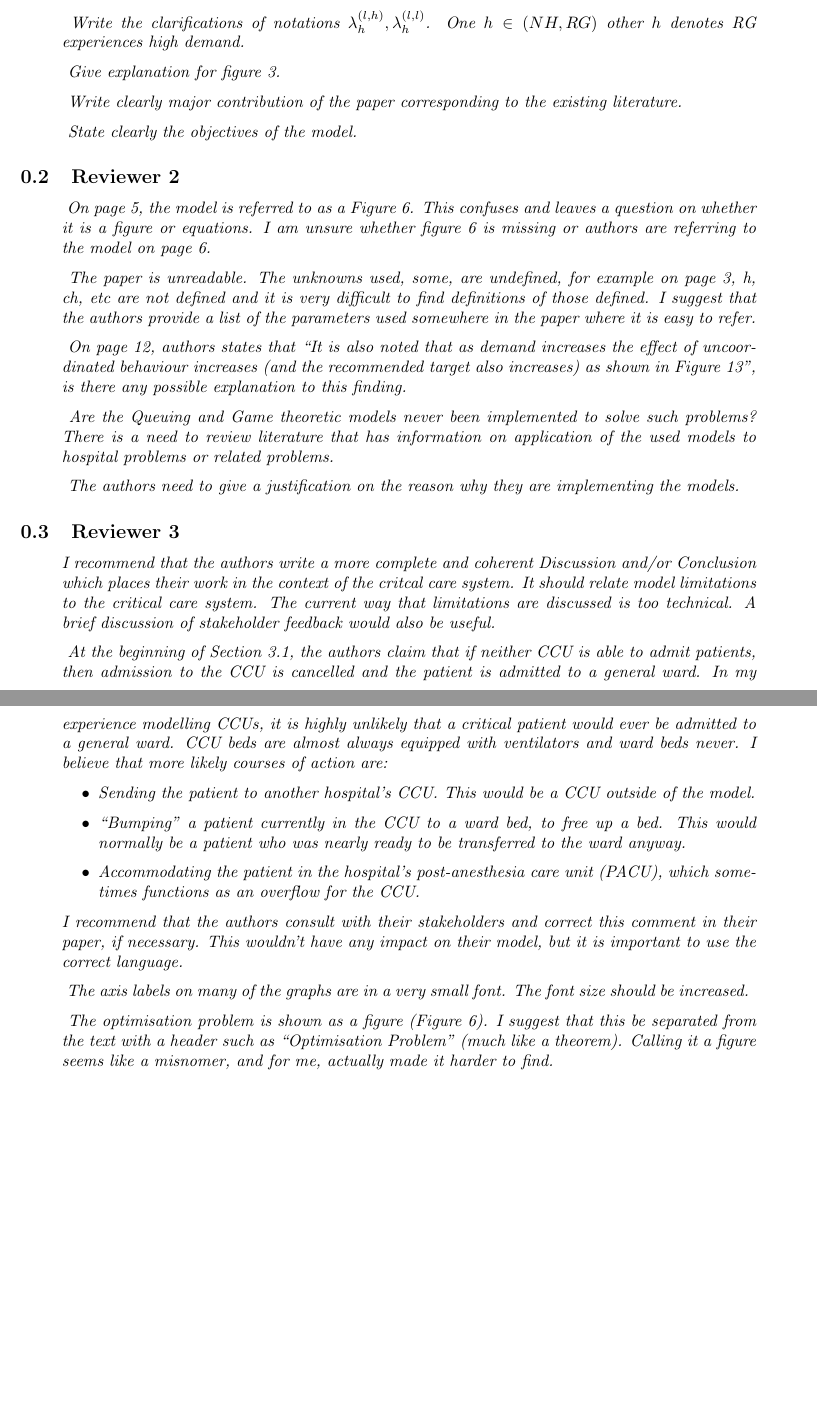
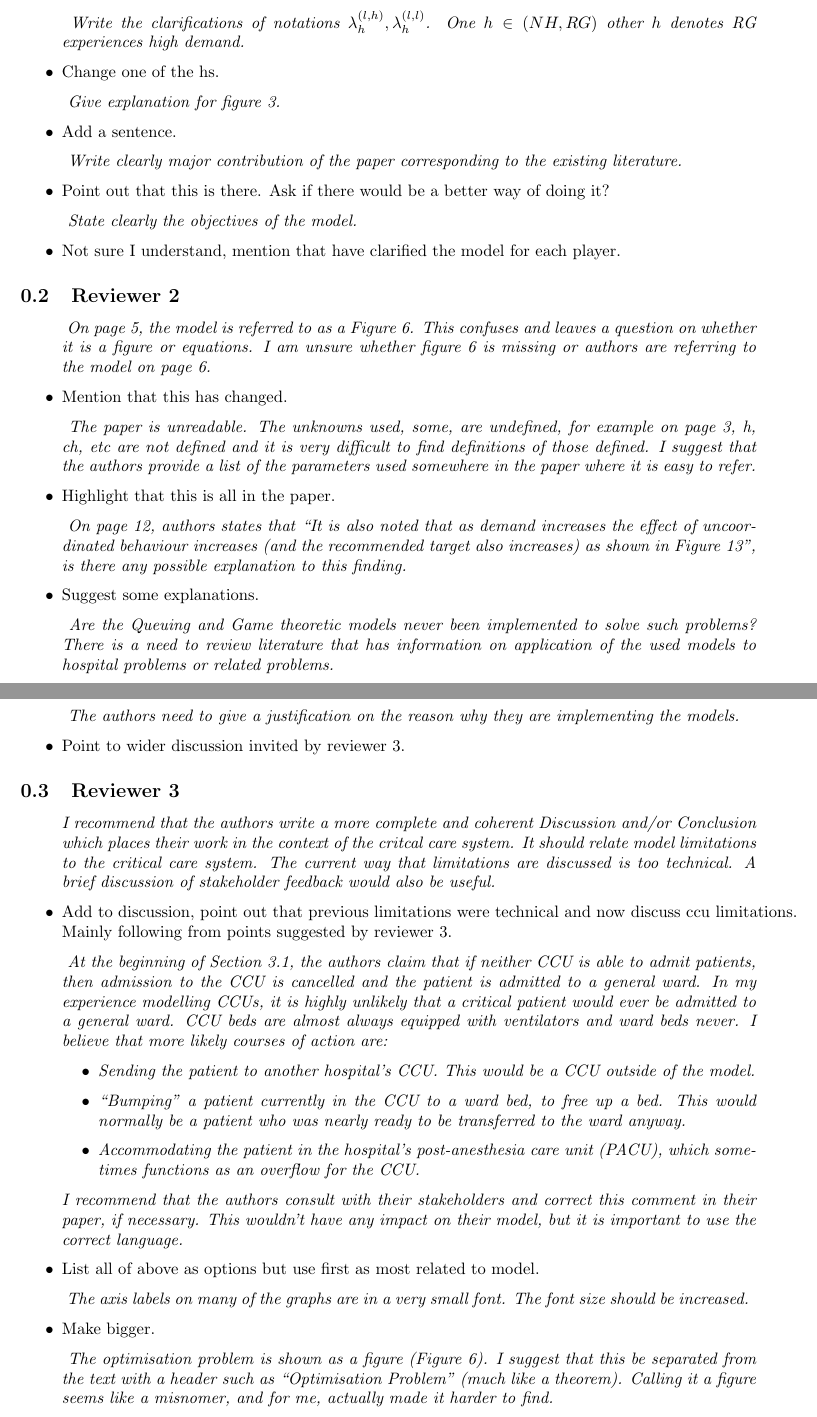
Before and after one commit to drvinceknight/Measuring_the_price_of_anarchy_in_ccu_interactions, a LaTeX document (Reviews/response.tex): two parts of pages 1 and 2 of 2, joined at a grey line, cut so that both start at the same text, the shorter picture padded with empty space. Compiled offline with pdfLaTeX.

Commit message:
Writing todo list.

```diff
--- a/Reviews/response.tex
+++ b/Reviews/response.tex
@@ -24,24 +24,41 @@ Write the clarifications of notations \(\lambda_{h}^{(l,h)},\lambda_{h}^{(l,l)}\
     }\end{textit}
 \end{quote}
 
+\begin{itemize}
+    \item Change one of the hs.
+\end{itemize}
+
 \begin{quote}
     \begin{textit}{
 Give explanation for figure 3.
     }\end{textit}
 \end{quote}
 
+\begin{itemize}
+    \item Add a sentence.
+\end{itemize}
+
 \begin{quote}
     \begin{textit}{
-Write clearly major contribution of the paper corresponding to the existing
-literature.
+    Write clearly major contribution of the paper corresponding to the existing
+    literature.
     }\end{textit}
 \end{quote}
 
+\begin{itemize}
+    \item Point out that this is there. Ask if there would be a better way of doing it?
+\end{itemize}
+
 \begin{quote}
     \begin{textit}{
-State clearly the objectives of the model.
+    State clearly the objectives of the model.
     }\end{textit}
 \end{quote}
+
+
+\begin{itemize}
+    \item Not sure I understand, mention that have clarified the model for each player.
+\end{itemize}
 
 \subsection{Reviewer 2}
 
@@ -51,12 +68,19 @@ State clearly the objectives of the model.
     }\end{textit}
 \end{quote}
 
+\begin{itemize}
+    \item Mention that this has changed.
+\end{itemize}
+
 \begin{quote}
     \begin{textit}{
 The paper is unreadable. The unknowns used, some, are undefined, for example on page 3, h, ch, etc are not defined and it is very difficult to find definitions of those defined. I suggest that the authors provide a list of the parameters used somewhere in the paper where it is easy to refer.
     }\end{textit}
 \end{quote}
 
+\begin{itemize}
+    \item Highlight that this is all in the paper.
+\end{itemize}
 
 \begin{quote}
     \begin{textit}{
@@ -64,6 +88,9 @@ The paper is unreadable. The unknowns used, some, are undefined, for example on
     }\end{textit}
 \end{quote}
 
+\begin{itemize}
+    \item Suggest some explanations.
+\end{itemize}
 
 \begin{quote}
     \begin{textit}{
@@ -80,3 +111,6 @@ The authors need to give a justification on the reason why they are implementing
+\begin{itemize}
+    \item Point to wider discussion invited by reviewer 3.
+\end{itemize}
 
 \subsection{Reviewer 3}
 
@@ -91,6 +125,10 @@ The authors need to give a justification on the reason why they are implementing
         also be useful.}
     \end{textit}
 \end{quote}
+
+\begin{itemize}
+    \item Add to discussion, point out that previous limitations were technical and now discuss ccu limitations. Mainly following from points suggested by reviewer 3.
+\end{itemize}
 
 \begin{quote}
     \begin{textit}
@@ -119,6 +157,10 @@ The authors need to give a justification on the reason why they are implementing
     \end{textit}
 \end{quote}
 
+\begin{itemize}
+    \item List all of above as options but use first as most related to model.
+\end{itemize}
+
 \begin{quote}
     \begin{textit}
         {
@@ -127,6 +169,10 @@ The authors need to give a justification on the reason why they are implementing
         }
     \end{textit}
 \end{quote}
+
+\begin{itemize}
+    \item Make bigger.
+\end{itemize}
 
 \begin{quote}
     \begin{textit}
```
Also changed, not shown: Reviews/response.pdf, Reviews/response.tex (24 more changed lines).
